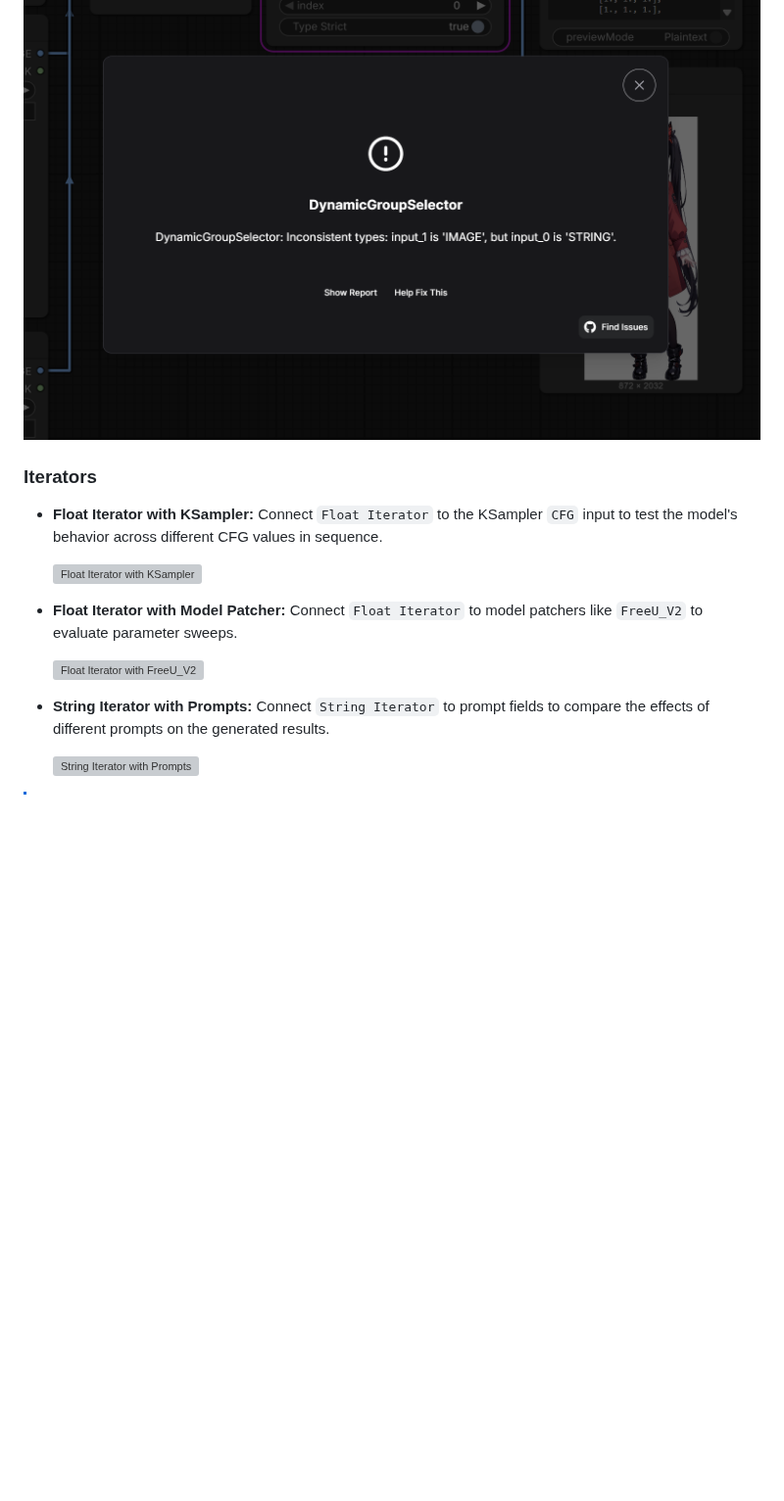
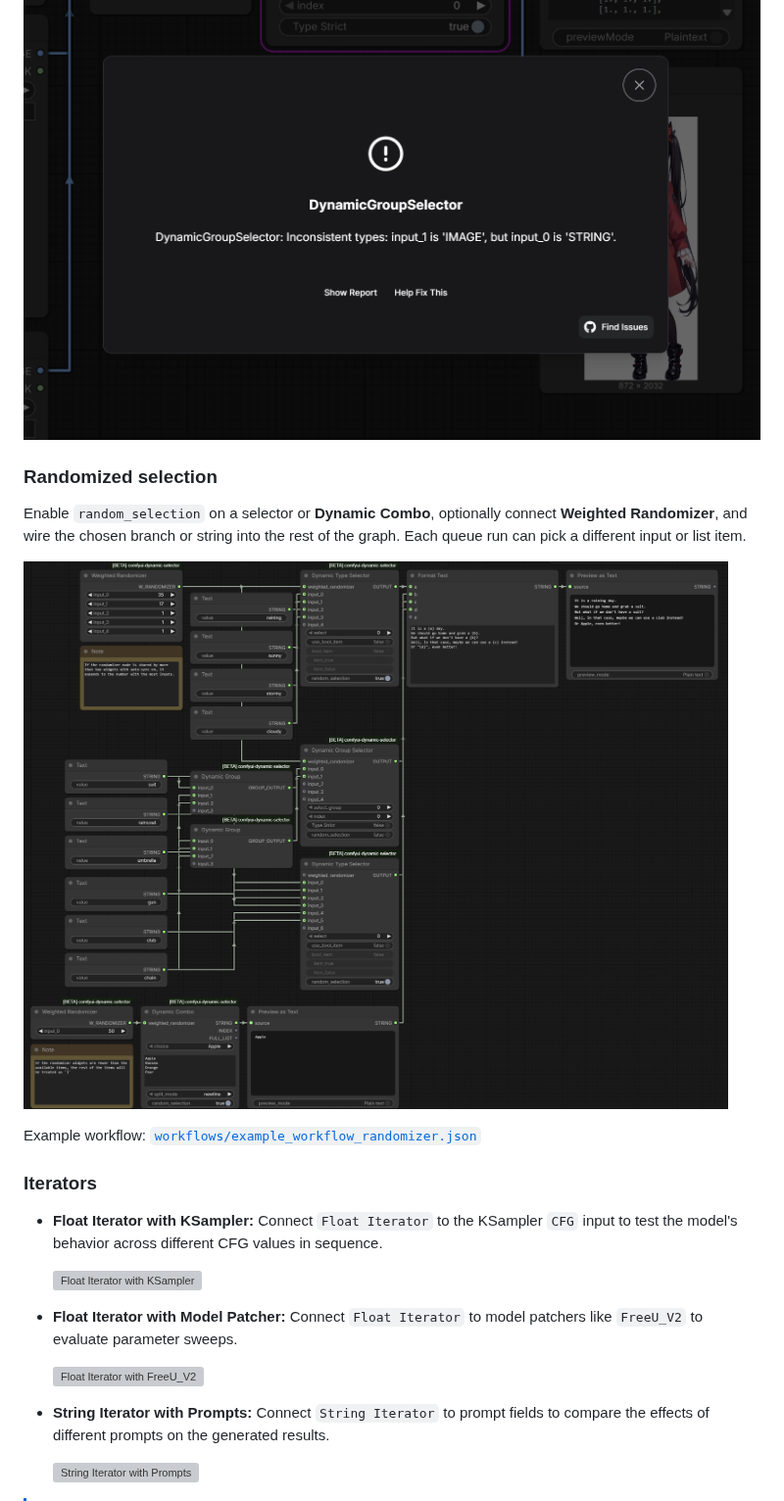
Before and after one commit to wakaura-asaho/comfyui-dynamic-selector, a Markdown page: README.md, the part around one of its changes. Shown at 98% size. GitHub-like rendering; pictures changed too: docs/randomized_selection.png (added); blank space fills up the shorter version; grey boxes are pictures that could not be loaded.

```diff
--- a/README.md
+++ b/README.md
@@ -95,17 +122,25 @@ If `Type Strict` is set to `True`, the node will check if the data type stored i
 
 ![Group_Selection](https://github.com/wakaura-asaho/comfyui-dynamic-selector/blob/main/docs/grouped_selection_type_check.png)
 
+### Randomized selection
+
+Enable `random_selection` on a selector or **Dynamic Combo**, optionally connect **Weighted Randomizer**, and wire the chosen branch or string into the rest of the graph. Each queue run can pick a different input or list item.
+
+![Randomized selection](https://github.com/wakaura-asaho/comfyui-dynamic-selector/blob/main/docs/randomized_selection.png)
+
+Example workflow: [`workflows/example_workflow_randomizer.json`](workflows/example_workflow_randomizer.json)
+
 ### Iterators
 
-*   **Float Iterator with KSampler:** Connect `Float Iterator` to the KSampler `CFG` input to test the model's behavior across different CFG values in sequence.
+* **Float Iterator with KSampler:** Connect `Float Iterator` to the KSampler `CFG` input to test the model's behavior across different CFG values in sequence.
 
     ![Float Iterator with KSampler](https://github.com/wakaura-asaho/comfyui-dynamic-selector/blob/main/docs/iterator_float.png)
 
-*   **Float Iterator with Model Patcher:** Connect `Float Iterator` to model patchers like `FreeU_V2` to evaluate parameter sweeps.
+* **Float Iterator with Model Patcher:** Connect `Float Iterator` to model patchers like `FreeU_V2` to evaluate parameter sweeps.
 
     ![Float Iterator with FreeU_V2](https://github.com/wakaura-asaho/comfyui-dynamic-selector/blob/main/docs/iterator_float2.png)
 
-*   **String Iterator with Prompts:** Connect `String Iterator` to prompt fields to compare the effects of different prompts on the generated results.
+* **String Iterator with Prompts:** Connect `String Iterator` to prompt fields to compare the effects of different prompts on the generated results.
 
     ![String Iterator with Prompts](https://github.com/wakaura-asaho/comfyui-dynamic-selector/blob/main/docs/iterator_string.png)
 
```
Also changed, not shown: other parts of README.md (+57 -19 lines), 11 other files.
